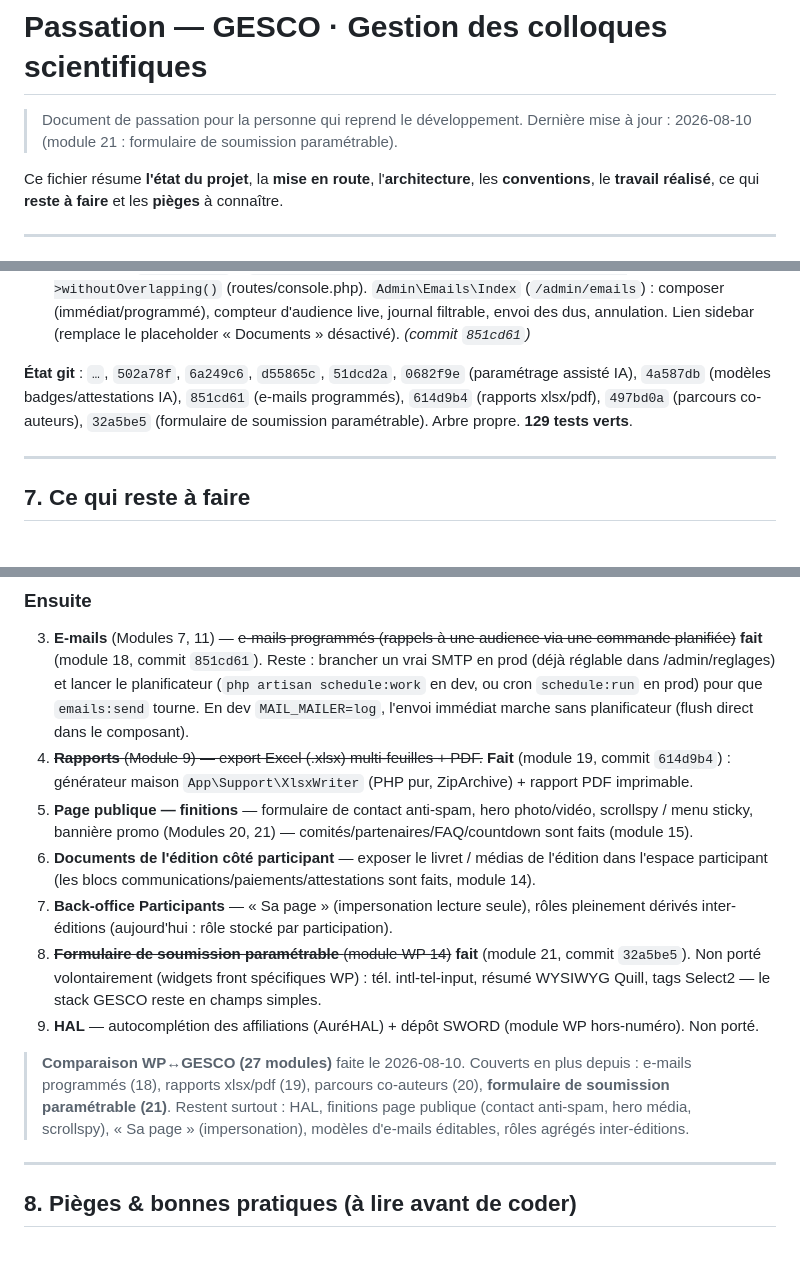
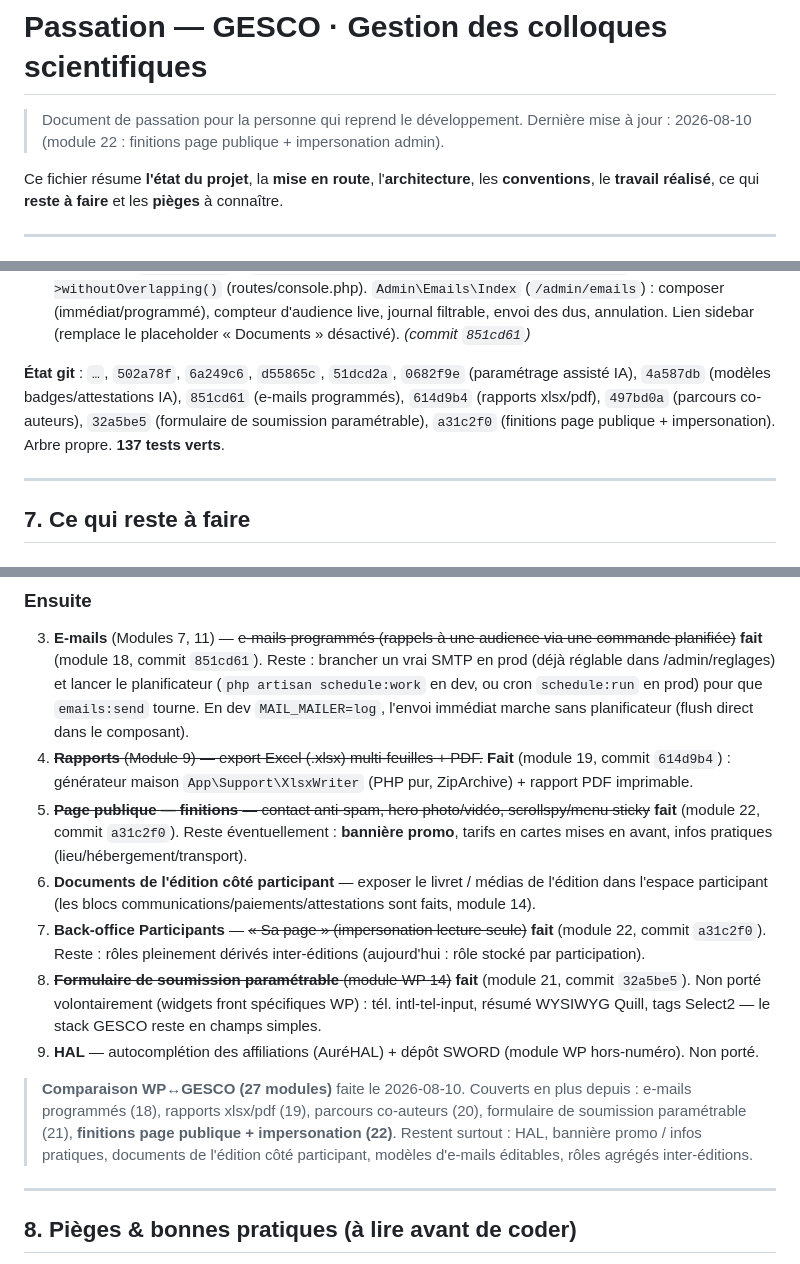
Before and after one commit to abdoulhaqjr/geves, a Markdown page: PASSATION.md, 3 parts joined by grey strips. GitHub-like rendering.

Commit message:
Passation : finitions page publique + impersonation (module 22)
Co-Authored-By: Claude Opus 4.8 <noreply@anthropic.com>

```diff
--- a/PASSATION.md
+++ b/PASSATION.md
@@ -1,7 +1,7 @@
 # Passation — GESCO · Gestion des colloques scientifiques
 
 > Document de passation pour la personne qui reprend le développement.
-> Dernière mise à jour : 2026-08-10 (module 21 : formulaire de soumission paramétrable).
+> Dernière mise à jour : 2026-08-10 (module 22 : finitions page publique + impersonation admin).
 
 Ce fichier résume **l'état du projet**, la **mise en route**, l'**architecture**, les **conventions**, le **travail réalisé**, ce qui **reste à faire** et les **pièges** à connaître.
 
@@ -181,7 +183,7 @@ Tout est **couvert par des tests Pest** (42 tests, 144 assertions au 2026-08-10)
 
 18. **E-mails programmés** (Modules 7, 11) — campagnes ciblées + rappels planifiés. `App\Support\EmailAudience` (audiences : tous / payés / non réglés / communication acceptée / relecteurs / non invités ; dédoublonnage par e-mail, exclusion des sans-adresse). `App\Mail\CampaignMail` + gabarit `emails.campaign` (sujet/corps libres). Action `QueueEmailCampaign` (une ligne `emails` par destinataire, statut `queued`, sujet/corps personnalisés via `{prenom} {nom} {nom_complet} {edition}`). Action `SendDueEmails` (envoie les `queued` dus `scheduled_at<=now`, marque `sent`/`failed`, **idempotent**). Commande `emails:send` + `Schedule::command('emails:send')->everyMinute()->withoutOverlapping()` (routes/console.php). `Admin\Emails\Index` (`/admin/emails`) : composer (immédiat/programmé), compteur d'audience live, journal filtrable, envoi des dus, annulation. Lien sidebar (remplace le placeholder « Documents » désactivé). *(commit `851cd61`)*
 
-**État git** : `…`, `502a78f`, `6a249c6`, `d55865c`, `51dcd2a`, `0682f9e` (paramétrage assisté IA), `4a587db` (modèles badges/attestations IA), `851cd61` (e-mails programmés), `614d9b4` (rapports xlsx/pdf), `497bd0a` (parcours co-auteurs), `32a5be5` (formulaire de soumission paramétrable). Arbre propre. **129 tests verts**.
+**État git** : `…`, `502a78f`, `6a249c6`, `d55865c`, `51dcd2a`, `0682f9e` (paramétrage assisté IA), `4a587db` (modèles badges/attestations IA), `851cd61` (e-mails programmés), `614d9b4` (rapports xlsx/pdf), `497bd0a` (parcours co-auteurs), `32a5be5` (formulaire de soumission paramétrable), `a31c2f0` (finitions page publique + impersonation). Arbre propre. **137 tests verts**.
 
 ---
 
@@ -194,13 +196,13 @@ Tout est **couvert par des tests Pest** (42 tests, 144 assertions au 2026-08-10)
 ### Ensuite
 3. **E-mails** (Modules 7, 11) — ~~e-mails programmés (rappels à une audience via une commande planifiée)~~ **fait** (module 18, commit `851cd61`). Reste : brancher un vrai SMTP en prod (déjà réglable dans /admin/reglages) et lancer le planificateur (`php artisan schedule:work` en dev, ou cron `schedule:run` en prod) pour que `emails:send` tourne. En dev `MAIL_MAILER=log`, l'envoi immédiat marche sans planificateur (flush direct dans le composant).
 4. ~~**Rapports** (Module 9) — export Excel (.xlsx) multi-feuilles + PDF.~~ **Fait** (module 19, commit `614d9b4`) : générateur maison `App\Support\XlsxWriter` (PHP pur, ZipArchive) + rapport PDF imprimable.
-5. **Page publique — finitions** — formulaire de contact anti-spam, hero photo/vidéo, scrollspy / menu sticky, bannière promo (Modules 20, 21) — comités/partenaires/FAQ/countdown sont faits (module 15).
+5. ~~**Page publique — finitions** — contact anti-spam, hero photo/vidéo, scrollspy/menu sticky~~ **fait** (module 22, commit `a31c2f0`). Reste éventuellement : **bannière promo**, tarifs en cartes mises en avant, infos pratiques (lieu/hébergement/transport).
 6. **Documents de l'édition côté participant** — exposer le livret / médias de l'édition dans l'espace participant (les blocs communications/paiements/attestations sont faits, module 14).
-7. **Back-office Participants** — « Sa page » (impersonation lecture seule), rôles pleinement dérivés inter-éditions (aujourd'hui : rôle stocké par participation).
+7. **Back-office Participants** — ~~« Sa page » (impersonation lecture seule)~~ **fait** (module 22, commit `a31c2f0`). Reste : rôles pleinement dérivés inter-éditions (aujourd'hui : rôle stocké par participation).
 8. ~~**Formulaire de soumission paramétrable** (module WP 14)~~ **fait** (module 21, commit `32a5be5`). Non porté volontairement (widgets front spécifiques WP) : tél. intl-tel-input, résumé WYSIWYG Quill, tags Select2 — le stack GESCO reste en champs simples.
 9. **HAL** — autocomplétion des affiliations (AuréHAL) + dépôt SWORD (module WP hors-numéro). Non porté.
 
-> **Comparaison WP↔GESCO (27 modules)** faite le 2026-08-10. Couverts en plus depuis : e-mails programmés (18), rapports xlsx/pdf (19), parcours co-auteurs (20), **formulaire de soumission paramétrable (21)**. Restent surtout : HAL, finitions page publique (contact anti-spam, hero média, scrollspy), « Sa page » (impersonation), modèles d'e-mails éditables, rôles agrégés inter-éditions.
+> **Comparaison WP↔GESCO (27 modules)** faite le 2026-08-10. Couverts en plus depuis : e-mails programmés (18), rapports xlsx/pdf (19), parcours co-auteurs (20), formulaire de soumission paramétrable (21), **finitions page publique + impersonation (22)**. Restent surtout : HAL, bannière promo / infos pratiques, documents de l'édition côté participant, modèles d'e-mails éditables, rôles agrégés inter-éditions.
 
 ---
 
```
Also changed, not shown: other parts of PASSATION.md (+2 -0 lines).
